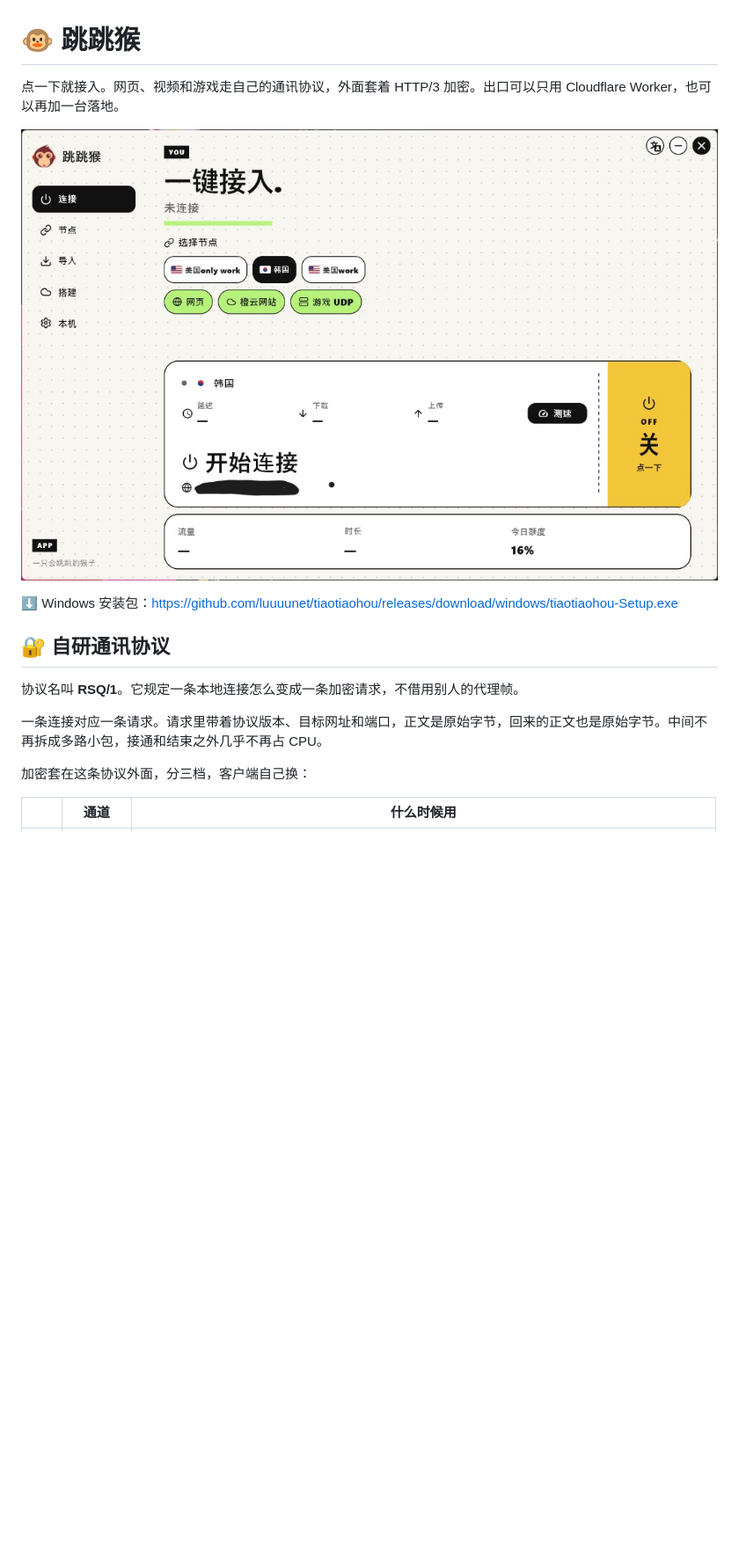
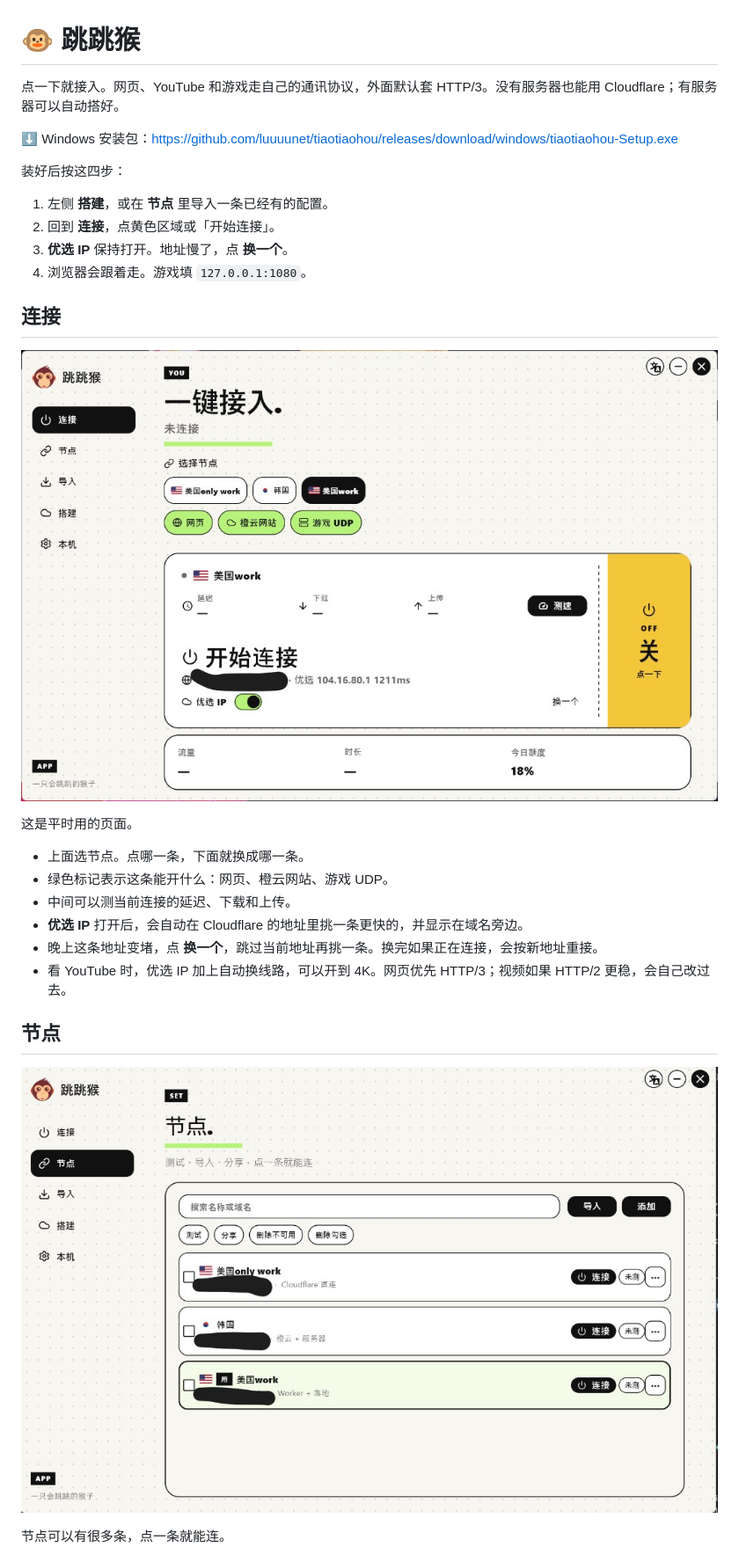
Before and after one commit to luuuunet/tiaotiaohou, a Markdown page: README.md, the part around the change printed below. Shown: that part at 88% size. Rendered like a GitHub page; pictures changed too: docs/home.png, docs/nodes.png (added); blank space fills up the shorter version.

```diff
--- a/README.md
+++ b/README.md
@@ -1,17 +1,32 @@
 # 🐵 跳跳猴
 
-点一下就接入。网页、视频和游戏走自己的通讯协议，外面套着 HTTP/3 加密。出口可以只用 Cloudflare Worker，也可以再加一台落地。
-
-![跳跳猴首页](docs/home.png)
+点一下就接入。网页、YouTube 和游戏走自己的通讯协议，外面默认套 HTTP/3。没有服务器也能用 Cloudflare；有服务器可以自动搭好。
 
 ⬇️ Windows 安装包：<https://github.com/luuuunet/tiaotiaohou/releases/download/windows/tiaotiaohou-Setup.exe>
 
-## 🔐 自研通讯协议
+装好后按这四步：
 
-协议名叫 **RSQ/1**。它规定一条本地连接怎么变成一条加密请求，不借用别人的代理帧。
+1. 左侧 **搭建**，或在 **节点** 里导入一条已经有的配置。
+2. 回到 **连接**，点黄色区域或「开始连接」。
+3. **优选 IP** 保持打开。地址慢了，点 **换一个**。
+4. 浏览器会跟着走。游戏填 `127.0.0.1:1080`。
 
-一条连接对应一条请求。请求里带着协议版本、目标网址和端口，正文是原始字节，回来的正文也是原始字节。中间不再拆成多路小包，接通和结束之外几乎不再占 CPU。
+## 连接
 
-加密套在这条协议外面，分三档，客户端自己换：
+![连接页](docs/home.png)
 
-| | 通道 | 什么时候用 |
+这是平时用的页面。
+
+- 上面选节点。点哪一条，下面就换成哪一条。
+- 绿色标记表示这条能开什么：网页、橙云网站、游戏 UDP。
+- 中间可以测当前连接的延迟、下载和上传。
+- **优选 IP** 打开后，会自动在 Cloudflare 的地址里挑一条更快的，并显示在域名旁边。
+- 晚上这条地址变堵，点 **换一个**，跳过当前地址再挑一条。换完如果正在连接，会按新地址重接。
+- 看 YouTube 时，优选 IP 加上自动换线路，可以开到 4K。网页优先 HTTP/3；视频如果 HTTP/2 更稳，会自己改过去。
+
+## 节点
+
+![节点页](docs/nodes.png)
+
+节点可以有很多条，点一条就能连。
+
```
Also changed, not shown: other parts of README.md (+37 -49 lines), docs/device.png (added), docs/setup.png (added).
